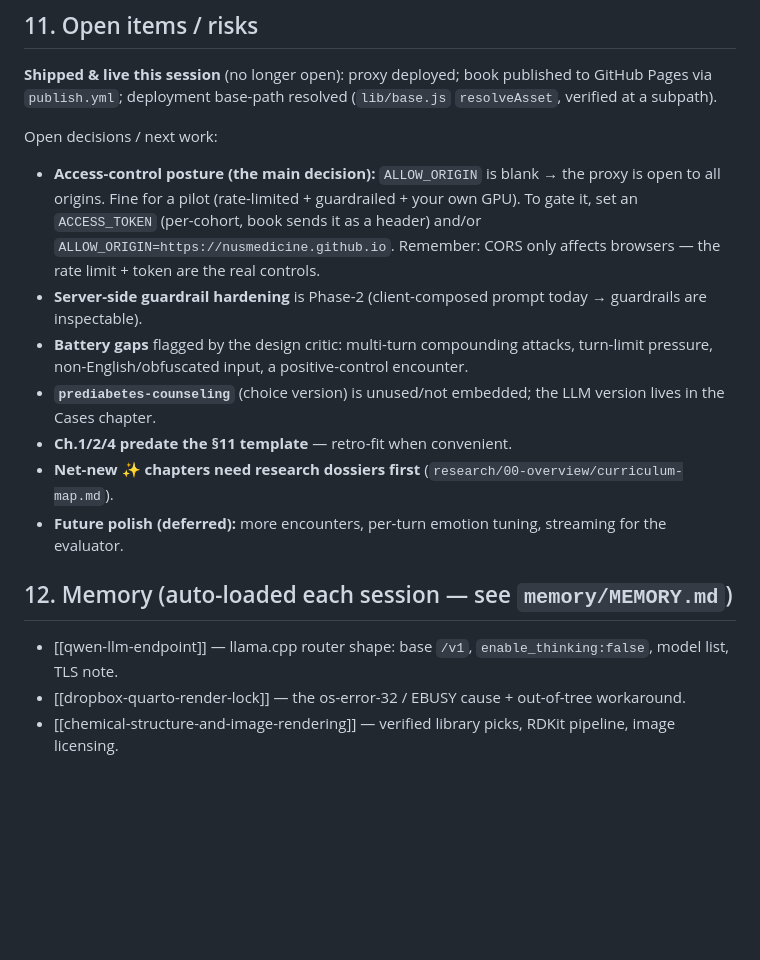
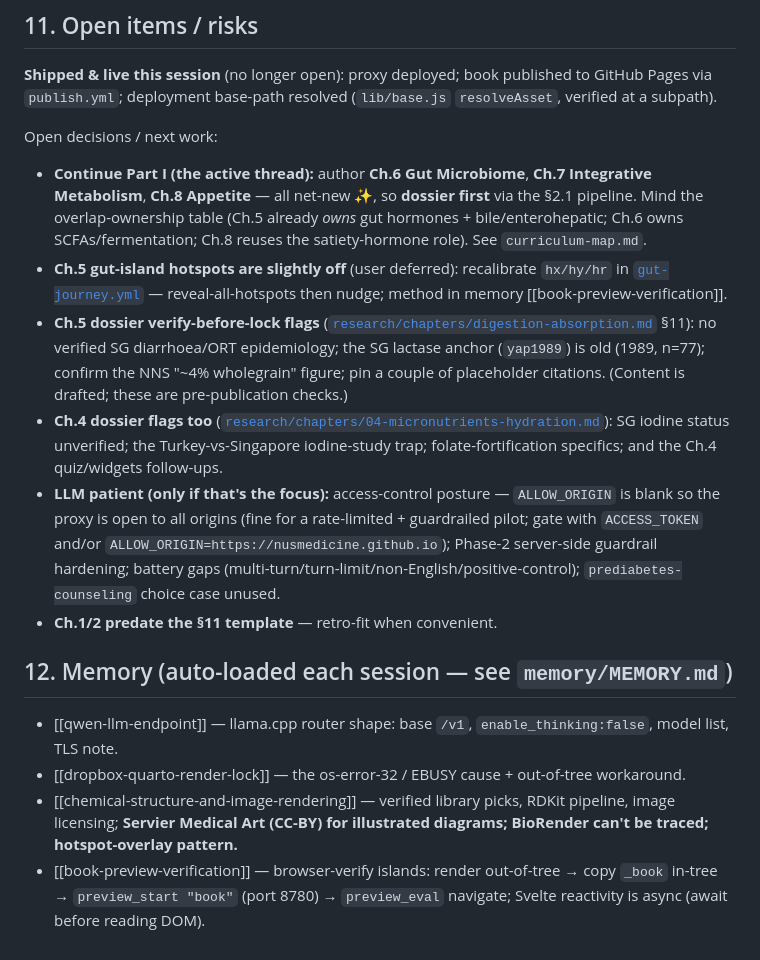
Before and after one commit to nusmedicine/nutrition, a Markdown page: HANDOVER.md, the part around one of its changes. Rendered like a GitHub page; blank space fills up the shorter version.

```diff
--- a/HANDOVER.md
+++ b/HANDOVER.md
@@ -176,19 +215,30 @@ research/                          evidence repo (curriculum-map.md spine, chapt
 via `publish.yml`; deployment base-path resolved (`lib/base.js` `resolveAsset`, verified at a subpath).
 
 Open decisions / next work:
-- **Access-control posture (the main decision):** `ALLOW_ORIGIN` is blank → the proxy is open to all
-  origins. Fine for a pilot (rate-limited + guardrailed + your own GPU). To gate it, set an
-  `ACCESS_TOKEN` (per-cohort, book sends it as a header) and/or `ALLOW_ORIGIN=https://nusmedicine.github.io`.
-  Remember: CORS only affects browsers — the rate limit + token are the real controls.
-- **Server-side guardrail hardening** is Phase-2 (client-composed prompt today → guardrails are inspectable).
-- **Battery gaps** flagged by the design critic: multi-turn compounding attacks, turn-limit pressure,
-  non-English/obfuscated input, a positive-control encounter.
-- **`prediabetes-counseling`** (choice version) is unused/not embedded; the LLM version lives in the Cases chapter.
-- **Ch.1/2/4 predate the §11 template** — retro-fit when convenient.
-- **Net-new ✨ chapters need research dossiers first** (`research/00-overview/curriculum-map.md`).
-- **Future polish (deferred):** more encounters, per-turn emotion tuning, streaming for the evaluator.
+- **Continue Part I (the active thread):** author **Ch.6 Gut Microbiome**, **Ch.7 Integrative
+  Metabolism**, **Ch.8 Appetite** — all net-new ✨, so **dossier first** via the §2.1 pipeline. Mind
+  the overlap-ownership table (Ch.5 already *owns* gut hormones + bile/enterohepatic; Ch.6 owns
+  SCFAs/fermentation; Ch.8 reuses the satiety-hormone role). See `curriculum-map.md`.
+- **Ch.5 gut-island hotspots are slightly off** (user deferred): recalibrate `hx/hy/hr` in
+  [`gut-journey.yml`](book/diagrams/gut-journey.yml) — reveal-all-hotspots then nudge; method in
+  memory [[book-preview-verification]].
+- **Ch.5 dossier verify-before-lock flags** ([`research/chapters/digestion-absorption.md`](research/chapters/digestion-absorption.md) §11):
+  no verified SG diarrhoea/ORT epidemiology; the SG lactase anchor (`yap1989`) is old (1989, n=77);
+  confirm the NNS "~4% wholegrain" figure; pin a couple of placeholder citations. (Content is drafted;
+  these are pre-publication checks.)
+- **Ch.4 dossier flags too** ([`research/chapters/04-micronutrients-hydration.md`](research/chapters/04-micronutrients-hydration.md)):
+  SG iodine status unverified; the Turkey-vs-Singapore iodine-study trap; folate-fortification specifics;
+  and the Ch.4 quiz/widgets follow-ups.
+- **LLM patient (only if that's the focus):** access-control posture — `ALLOW_ORIGIN` is blank so the
+  proxy is open to all origins (fine for a rate-limited + guardrailed pilot; gate with `ACCESS_TOKEN`
+  and/or `ALLOW_ORIGIN=https://nusmedicine.github.io`); Phase-2 server-side guardrail hardening; battery
+  gaps (multi-turn/turn-limit/non-English/positive-control); `prediabetes-counseling` choice case unused.
+- **Ch.1/2 predate the §11 template** — retro-fit when convenient.
 
 ## 12. Memory (auto-loaded each session — see `memory/MEMORY.md`)
 - [[qwen-llm-endpoint]] — llama.cpp router shape: base `/v1`, `enable_thinking:false`, model list, TLS note.
 - [[dropbox-quarto-render-lock]] — the os-error-32 / EBUSY cause + out-of-tree workaround.
-- [[chemical-structure-and-image-rendering]] — verified library picks, RDKit pipeline, image licensing.
+- [[chemical-structure-and-image-rendering]] — verified library picks, RDKit pipeline, image licensing;
+  **Servier Medical Art (CC-BY) for illustrated diagrams; BioRender can't be traced; hotspot-overlay pattern.**
+- [[book-preview-verification]] — browser-verify islands: render out-of-tree → copy `_book` in-tree →
+  `preview_start "book"` (port 8780) → `preview_eval` navigate; Svelte reactivity is async (await before reading DOM).
```
Also changed, not shown: other parts of HANDOVER.md (+65 -26 lines).
